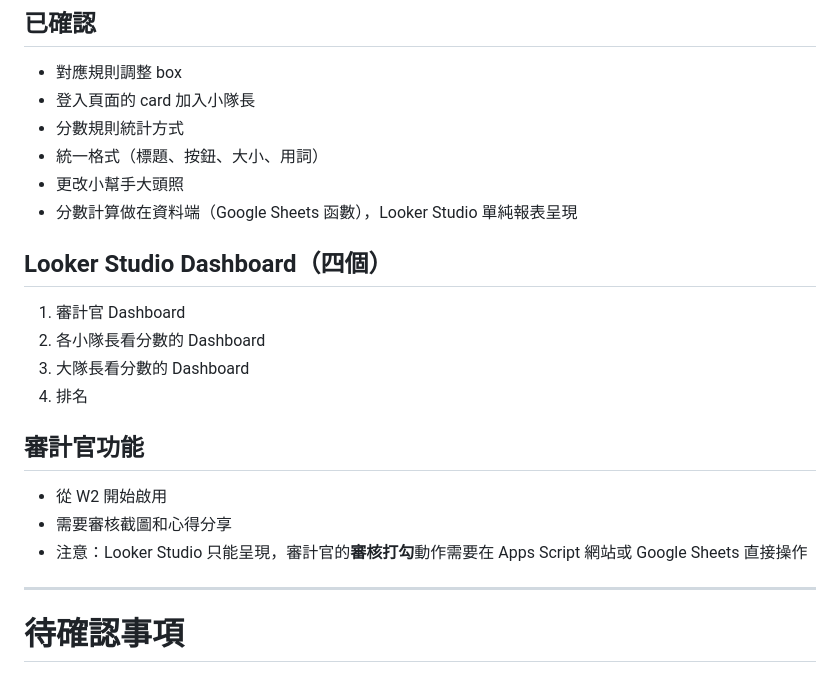
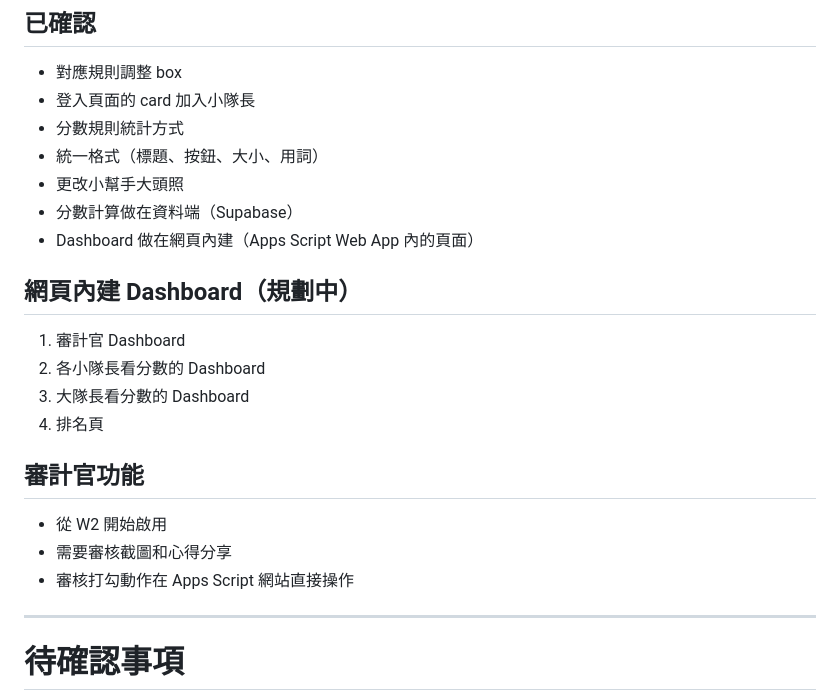
Before and after one commit to chuanchenglin-source/cchengroad-Scoring-System, a Markdown page: CLAUDE.md, the part around the change. Rendered like a GitHub page.

Commit message:
移除 Looker Studio 計畫，改為網頁內建 Dashboard
- 系統功能需求：移除 Looker Studio Dashboard 四個選項
- 改為網頁內建 Dashboard（Apps Script Web App 內頁面）
- 審計官功能說明移除 Looker Studio 限制備註

```diff
--- a/CLAUDE.md
+++ b/CLAUDE.md
@@ -605,18 +605,19 @@ SS_ID_SCORE  = 1JgDikkNEV0CKuiJNic4stTy57G-ltTzDCbzXFr5E1Ao
 - 分數規則統計方式
 - 統一格式（標題、按鈕、大小、用詞）
 - 更改小幫手大頭照
-- 分數計算做在資料端（Google Sheets 函數），Looker Studio 單純報表呈現
+- 分數計算做在資料端（Supabase）
+- Dashboard 做在網頁內建（Apps Script Web App 內的頁面）
 
-## Looker Studio Dashboard（四個）
+## 網頁內建 Dashboard（規劃中）
 1. 審計官 Dashboard
 2. 各小隊長看分數的 Dashboard
 3. 大隊長看分數的 Dashboard
-4. 排名
+4. 排名頁
 
 ## 審計官功能
 - 從 W2 開始啟用
 - 需要審核截圖和心得分享
-- 注意：Looker Studio 只能呈現，審計官的**審核打勾**動作需要在 Apps Script 網站或 Google Sheets 直接操作
+- 審核打勾動作在 Apps Script 網站直接操作
 
 ---
 
```
